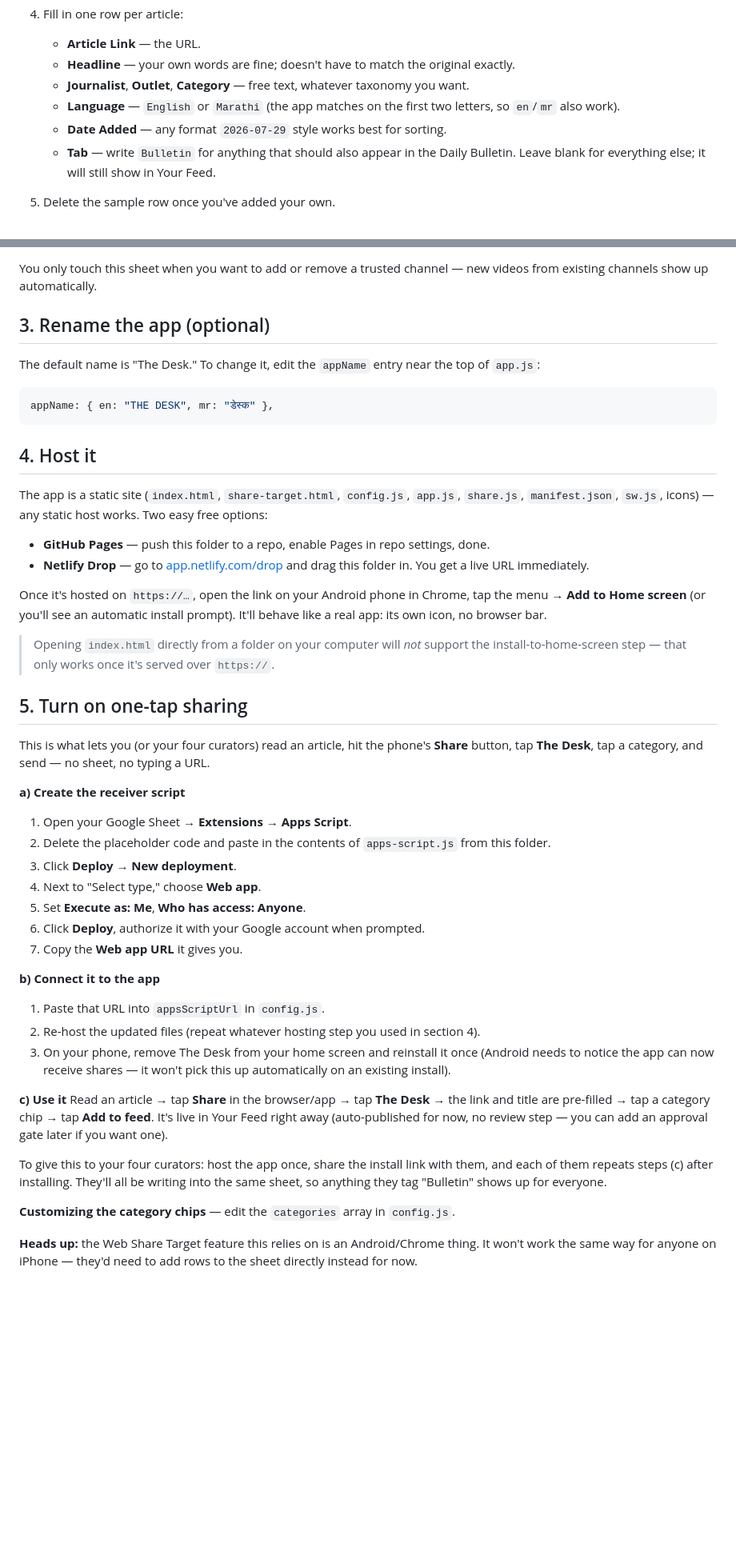
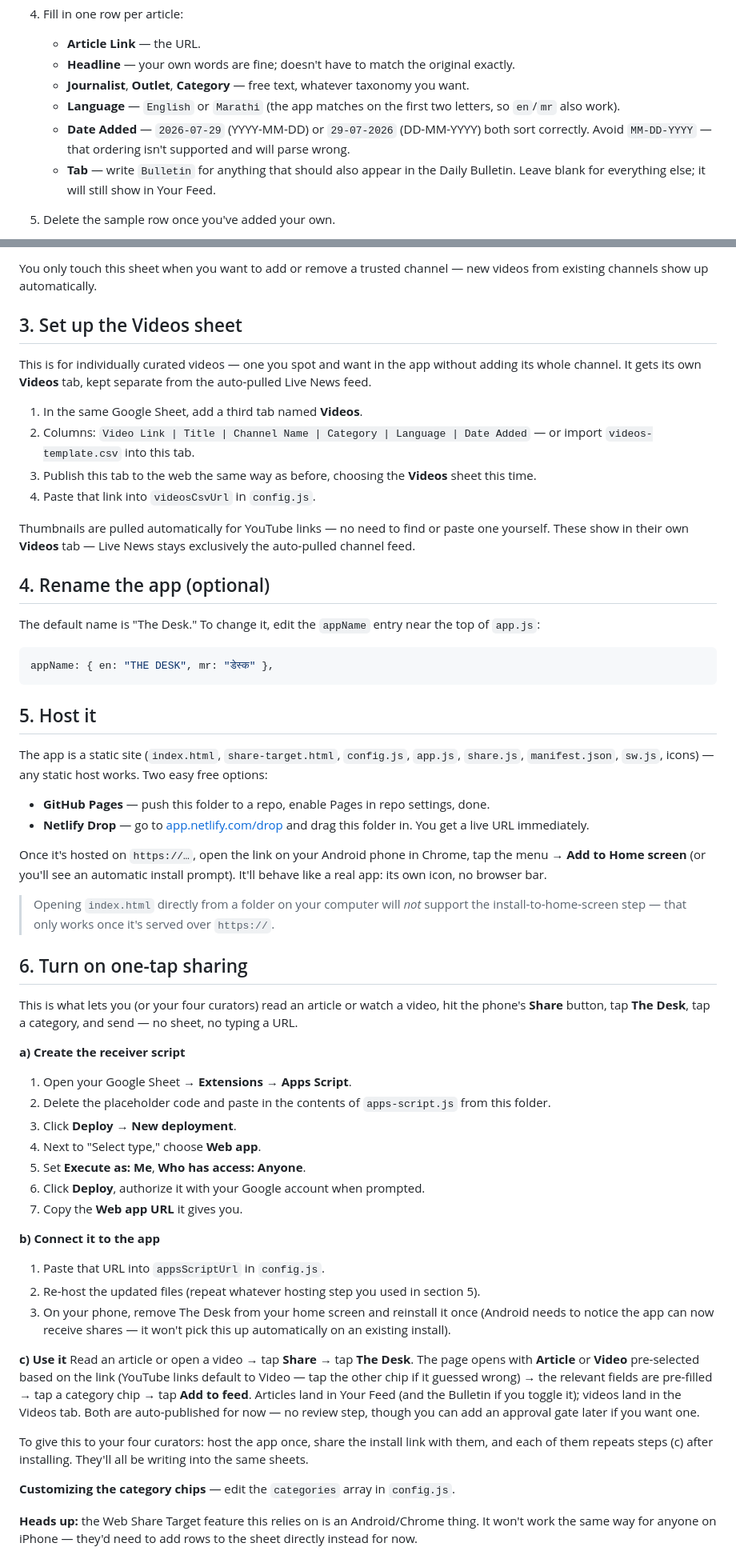
Before and after one commit to maximuss123/desk, a Markdown page: README.md, 2 parts joined by grey strips. Shown at 80% size. Rendered like a GitHub page; blank space fills up the shorter version.

Commit message:
Revise README for app updates and new features
Updated the README to reflect changes in the app's structure and functionality, including the addition of a Videos tab and clarifications on sharing articles and videos.

````diff
--- a/README.md
+++ b/README.md
@@ -24,7 +25,7 @@ No Instagram yet (parked for later, as discussed).
    - **Headline** — your own words are fine; doesn't have to match the original exactly.
    - **Journalist**, **Outlet**, **Category** — free text, whatever taxonomy you want.
    - **Language** — `English` or `Marathi` (the app matches on the first two letters, so `en`/`mr` also work).
-   - **Date Added** — any format `2026-07-29` style works best for sorting.
+   - **Date Added** — `2026-07-29` (YYYY-MM-DD) or `29-07-2026` (DD-MM-YYYY) both sort correctly. Avoid `MM-DD-YYYY` — that ordering isn't supported and will parse wrong.
    - **Tab** — write `Bulletin` for anything that should also appear in the Daily Bulletin. Leave blank for everything else; it will still show in Your Feed.
 5. Delete the sample row once you've added your own.
 6. **File → Share → Publish to web.**
@@ -43,7 +44,18 @@ No Instagram yet (parked for later, as discussed).
 
 You only touch this sheet when you want to add or remove a trusted channel — new videos from existing channels show up automatically.
 
-## 3. Rename the app (optional)
+## 3. Set up the Videos sheet
+
+This is for individually curated videos — one you spot and want in the app without adding its whole channel. It gets its own **Videos** tab, kept separate from the auto-pulled Live News feed.
+
+1. In the same Google Sheet, add a third tab named **Videos**.
+2. Columns: `Video Link | Title | Channel Name | Category | Language | Date Added` — or import `videos-template.csv` into this tab.
+3. Publish this tab to the web the same way as before, choosing the **Videos** sheet this time.
+4. Paste that link into `videosCsvUrl` in `config.js`.
+
+Thumbnails are pulled automatically for YouTube links — no need to find or paste one yourself. These show in their own **Videos** tab — Live News stays exclusively the auto-pulled channel feed.
+
+## 4. Rename the app (optional)
 
 The default name is "The Desk." To change it, edit the `appName` entry near the top of `app.js`:
 
@@ -51,7 +63,7 @@ The default name is "The Desk." To change it, edit the `appName` entry near the
 appName: { en: "THE DESK", mr: "डेस्क" },
 ```
 
-## 4. Host it
+## 5. Host it
 
 The app is a static site (`index.html`, `share-target.html`, `config.js`, `app.js`, `share.js`, `manifest.json`, `sw.js`, icons) — any static host works. Two easy free options:
 
@@ -62,9 +74,9 @@ Once it's hosted on `https://…`, open the link on your Android phone in Chrome
 
 > Opening `index.html` directly from a folder on your computer will *not* support the install-to-home-screen step — that only works once it's served over `https://`.
 
-## 5. Turn on one-tap sharing
+## 6. Turn on one-tap sharing
 
-This is what lets you (or your four curators) read an article, hit the phone's **Share** button, tap **The Desk**, tap a category, and send — no sheet, no typing a URL.
+This is what lets you (or your four curators) read an article or watch a video, hit the phone's **Share** button, tap **The Desk**, tap a category, and send — no sheet, no typing a URL.
 
 **a) Create the receiver script**
 1. Open your Google Sheet → **Extensions → Apps Script**.
@@ -77,13 +89,13 @@ This is what lets you (or your four curators) read an article, hit the phone's *
 
 **b) Connect it to the app**
 1. Paste that URL into `appsScriptUrl` in `config.js`.
-2. Re-host the updated files (repeat whatever hosting step you used in section 4).
+2. Re-host the updated files (repeat whatever hosting step you used in section 5).
 3. On your phone, remove The Desk from your home screen and reinstall it once (Android needs to notice the app can now receive shares — it won't pick this up automatically on an existing install).
 
 **c) Use it**
-Read an article → tap **Share** in the browser/app → tap **The Desk** → the link and title are pre-filled → tap a category chip → tap **Add to feed**. It's live in Your Feed right away (auto-published for now, no review step — you can add an approval gate later if you want one).
+Read an article or open a video → tap **Share** → tap **The Desk**. The page opens with **Article** or **Video** pre-selected based on the link (YouTube links default to Video — tap the other chip if it guessed wrong) → the relevant fields are pre-filled → tap a category chip → tap **Add to feed**. Articles land in Your Feed (and the Bulletin if you toggle it); videos land in the Videos tab. Both are auto-published for now — no review step, though you can add an approval gate later if you want one.
 
-To give this to your four curators: host the app once, share the install link with them, and each of them repeats steps (c) after installing. They'll all be writing into the same sheet, so anything they tag "Bulletin" shows up for everyone.
+To give this to your four curators: host the app once, share the install link with them, and each of them repeats steps (c) after installing. They'll all be writing into the same sheets.
 
 **Customizing the category chips** — edit the `categories` array in `config.js`.
 
````
Also changed, not shown: other parts of README.md (+8 -4 lines).
